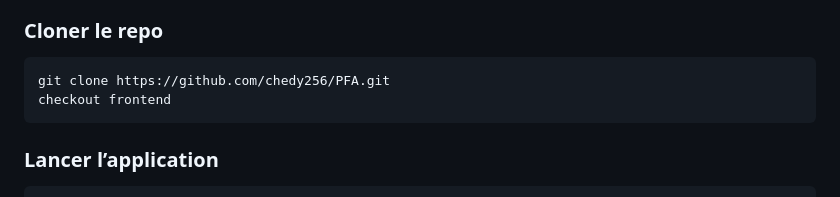
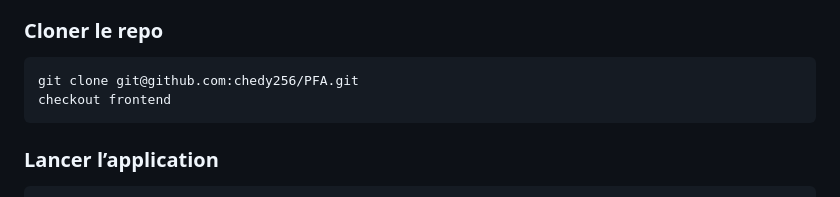
Before and after one commit to chedy256/PFA, a Markdown page: frontend/README.md, the part around the change. Rendered like a GitHub page.

````diff
--- a/frontend/README.md
+++ b/frontend/README.md
@@ -104,7 +104,7 @@ La navigation est basée sur les rôles et **contrôlée côté serveur**.
 
 ### Cloner le repo
 ```bash
-git clone https://github.com/chedy256/PFA.git
+git clone git@github.com:chedy256/PFA.git
 checkout frontend
 ```
 
````
Also changed, not shown: README.md (added, +45 -0 lines).
